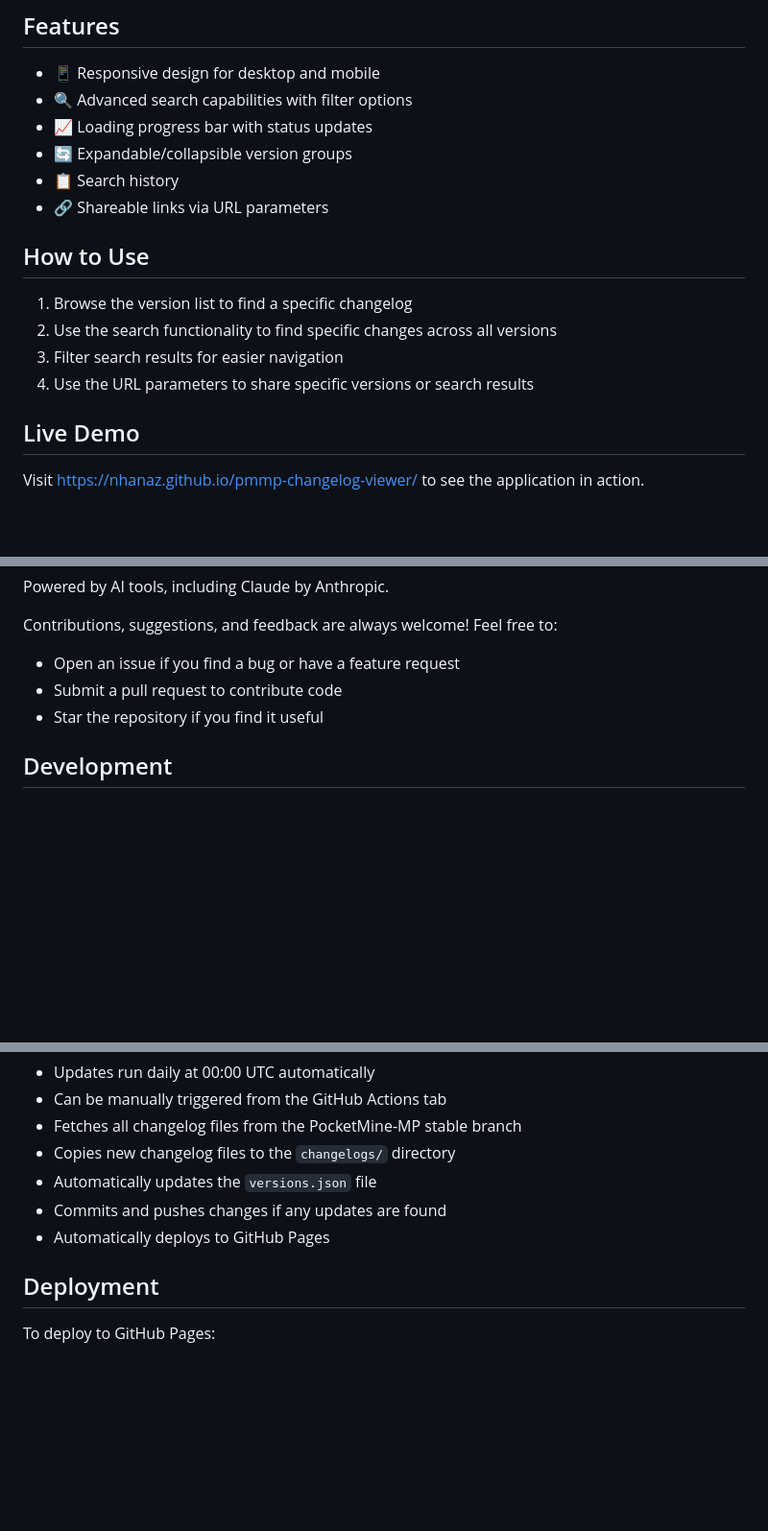
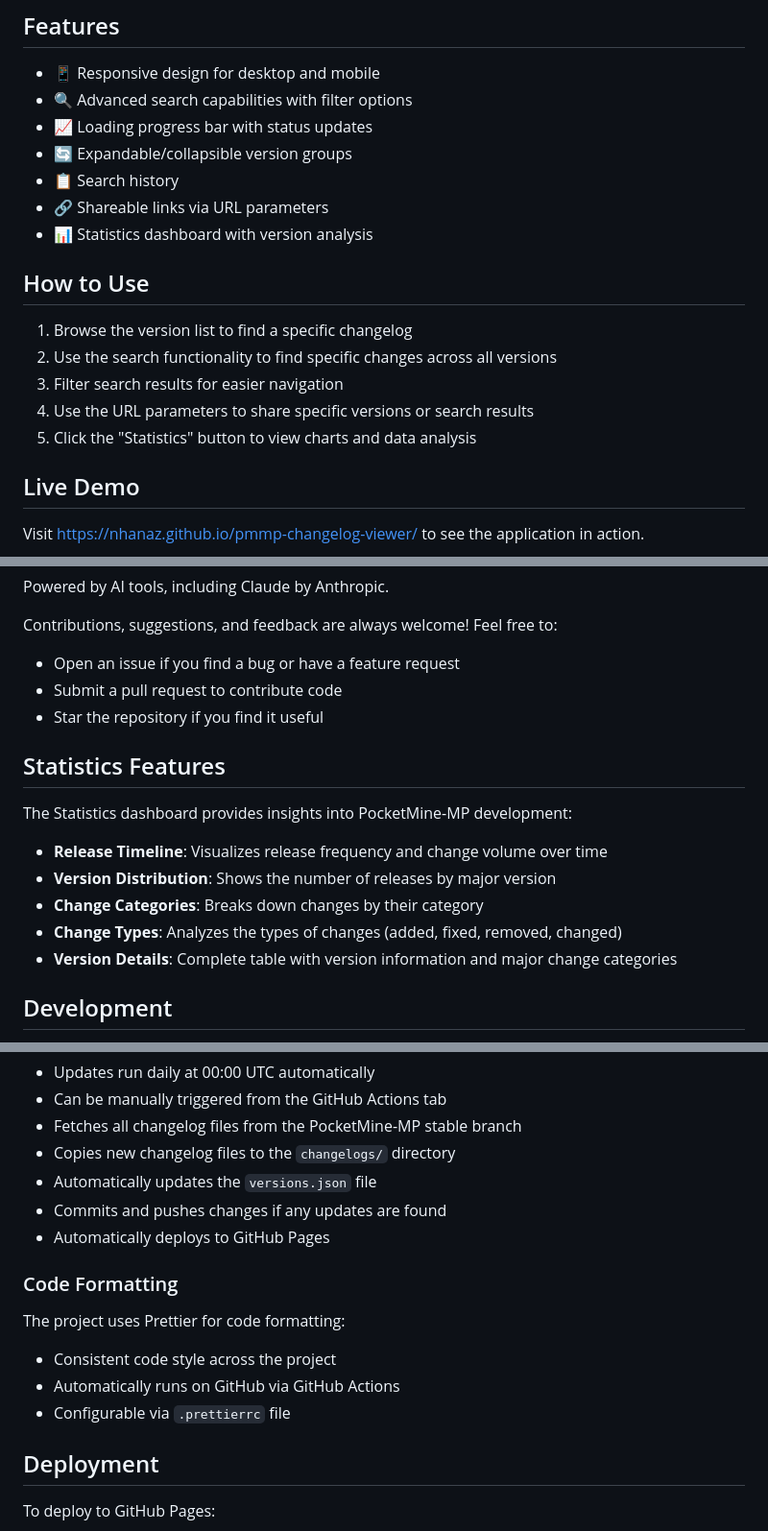
Before and after one commit to NhanAZ/pmmp-changelog-viewer, a Markdown page: README.md, 3 parts joined by grey strips. Shown at 96% size. Drawn GitHub-style; blank space fills up the shorter version.

```diff
--- a/README.md
+++ b/README.md
@@ -12,6 +12,7 @@ A modern, responsive web application for viewing and searching PocketMine-MP cha
 - 🔄 Expandable/collapsible version groups
 - 📋 Search history
 - 🔗 Shareable links via URL parameters
+- 📊 Statistics dashboard with version analysis
 
 ## How to Use
 
@@ -19,6 +20,7 @@ A modern, responsive web application for viewing and searching PocketMine-MP cha
 2. Use the search functionality to find specific changes across all versions
 3. Filter search results for easier navigation
 4. Use the URL parameters to share specific versions or search results
+5. Click the "Statistics" button to view charts and data analysis
 
 ## Live Demo
 
@@ -35,6 +37,16 @@ Contributions, suggestions, and feedback are always welcome! Feel free to:
 - Open an issue if you find a bug or have a feature request
 - Submit a pull request to contribute code
 - Star the repository if you find it useful
+
+## Statistics Features
+
+The Statistics dashboard provides insights into PocketMine-MP development:
+
+- **Release Timeline**: Visualizes release frequency and change volume over time
+- **Version Distribution**: Shows the number of releases by major version
+- **Change Categories**: Breaks down changes by their category
+- **Change Types**: Analyzes the types of changes (added, fixed, removed, changed)
+- **Version Details**: Complete table with version information and major change categories
 
 ## Development
 
@@ -89,6 +102,14 @@ The repository includes a GitHub Action that automatically updates changelogs fr
 - Commits and pushes changes if any updates are found
 - Automatically deploys to GitHub Pages
 
+### Code Formatting
+
+The project uses Prettier for code formatting:
+
+- Consistent code style across the project
+- Automatically runs on GitHub via GitHub Actions
+- Configurable via `.prettierrc` file
+
 ## Deployment
 
 To deploy to GitHub Pages:
```
Also changed, not shown: other parts of README.md (+2 -0 lines).
